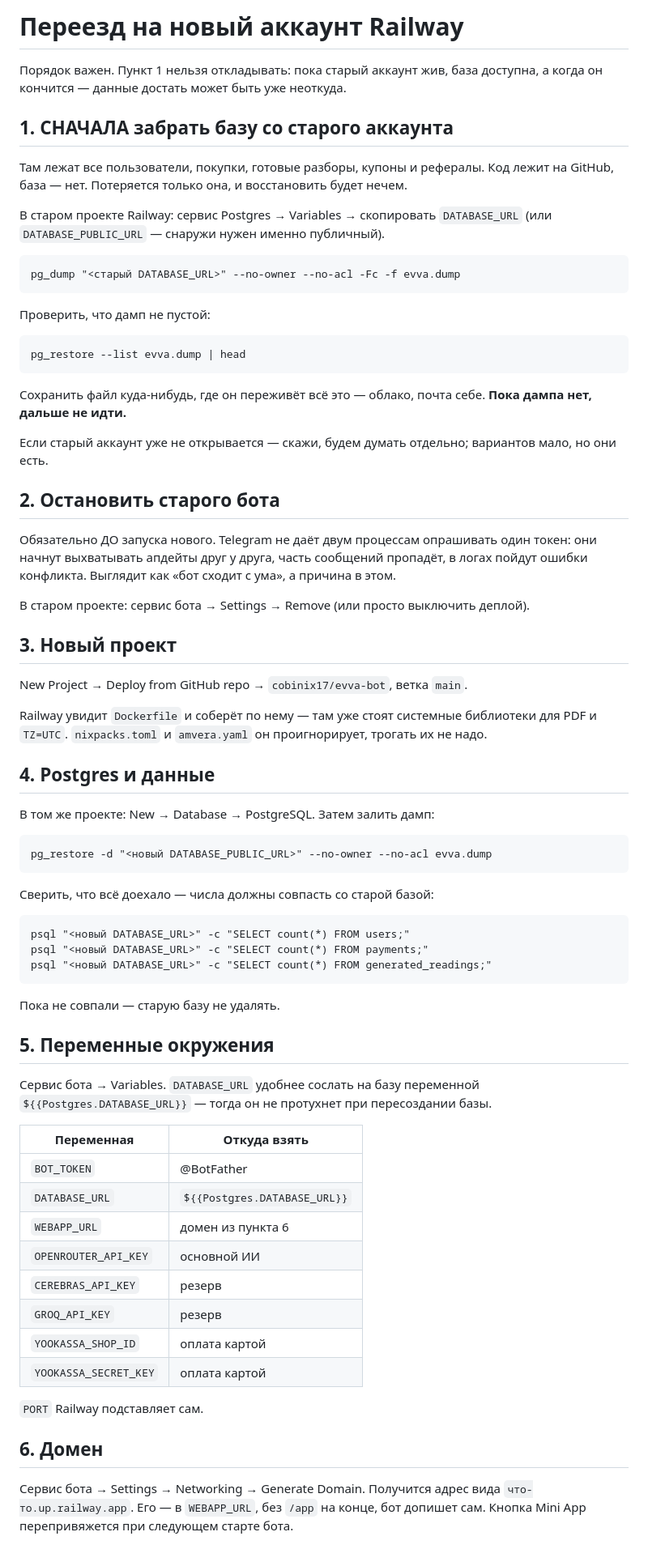
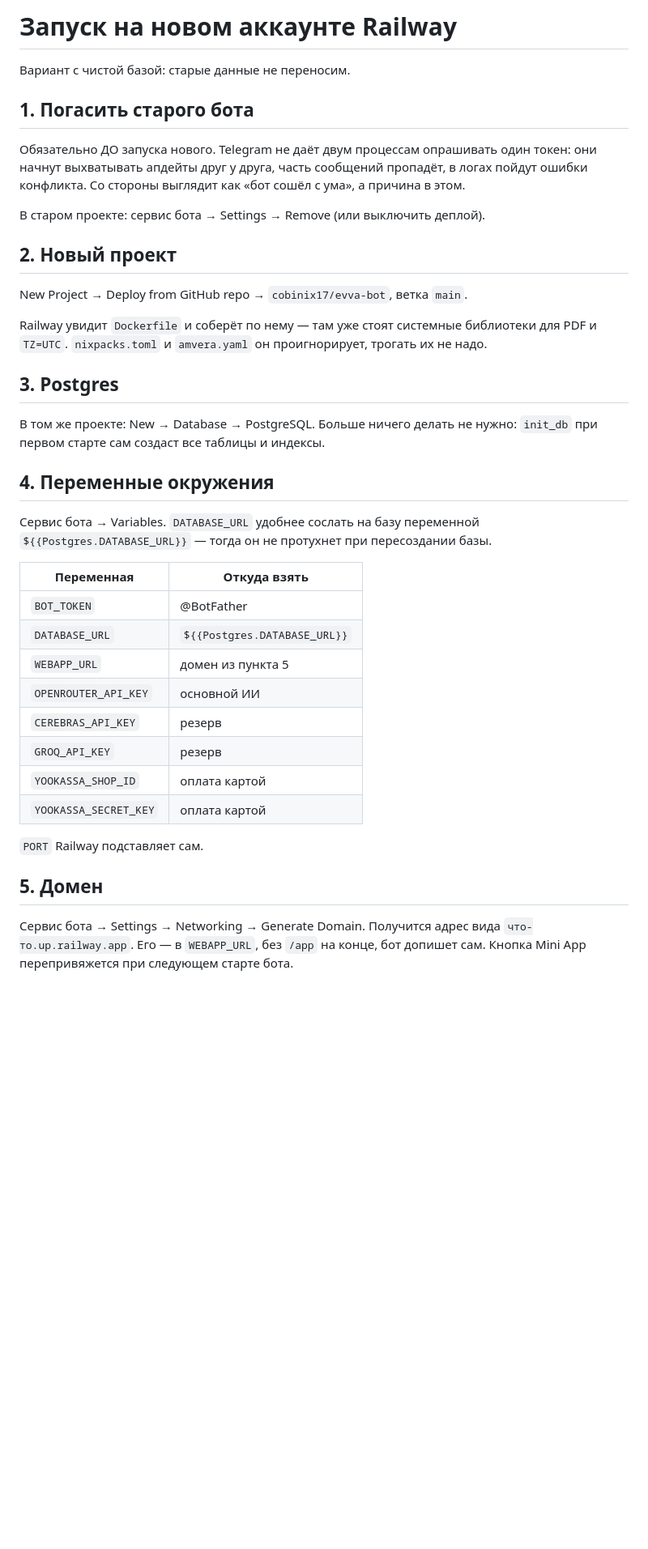
Before and after one commit to cobinix17/evva-bot, a Markdown page: DEPLOY_RAILWAY.md, the part around one of its changes. Shown at 81% size. GitHub-like rendering; blank space fills up the shorter version.

````diff
--- a/DEPLOY_RAILWAY.md
+++ b/DEPLOY_RAILWAY.md
@@ -1,70 +1,30 @@
-# Переезд на новый аккаунт Railway
+# Запуск на новом аккаунте Railway
 
-Порядок важен. Пункт 1 нельзя откладывать: пока старый аккаунт жив, база
-доступна, а когда он кончится — данные достать может быть уже неоткуда.
+Вариант с чистой базой: старые данные не переносим.
 
-## 1. СНАЧАЛА забрать базу со старого аккаунта
-
-Там лежат все пользователи, покупки, готовые разборы, купоны и рефералы.
-Код лежит на GitHub, база — нет. Потеряется только она, и восстановить будет
-нечем.
-
-В старом проекте Railway: сервис Postgres → Variables → скопировать
-`DATABASE_URL` (или `DATABASE_PUBLIC_URL` — снаружи нужен именно публичный).
-
-```
-pg_dump "<старый DATABASE_URL>" --no-owner --no-acl -Fc -f evva.dump
-```
-
-Проверить, что дамп не пустой:
-
-```
-pg_restore --list evva.dump | head
-```
-
-Сохранить файл куда-нибудь, где он переживёт всё это — облако, почта себе.
-**Пока дампа нет, дальше не идти.**
-
-Если старый аккаунт уже не открывается — скажи, будем думать отдельно;
-вариантов мало, но они есть.
-
-## 2. Остановить старого бота
+## 1. Погасить старого бота
 
 Обязательно ДО запуска нового. Telegram не даёт двум процессам опрашивать
 один токен: они начнут выхватывать апдейты друг у друга, часть сообщений
-пропадёт, в логах пойдут ошибки конфликта. Выглядит как «бот сходит с ума»,
-а причина в этом.
+пропадёт, в логах пойдут ошибки конфликта. Со стороны выглядит как «бот сошёл
+с ума», а причина в этом.
 
-В старом проекте: сервис бота → Settings → Remove (или просто выключить
-деплой).
+В старом проекте: сервис бота → Settings → Remove (или выключить деплой).
 
-## 3. Новый проект
+## 2. Новый проект
 
 New Project → Deploy from GitHub repo → `cobinix17/evva-bot`, ветка `main`.
 
 Railway увидит `Dockerfile` и соберёт по нему — там уже стоят системные
-библиотеки для PDF и `TZ=UTC`. `nixpacks.toml` и `amvera.yaml` он проигнорирует,
-трогать их не надо.
+библиотеки для PDF и `TZ=UTC`. `nixpacks.toml` и `amvera.yaml` он
+проигнорирует, трогать их не надо.
 
-## 4. Postgres и данные
+## 3. Postgres
 
-В том же проекте: New → Database → PostgreSQL. Затем залить дамп:
+В том же проекте: New → Database → PostgreSQL. Больше ничего делать не нужно:
+`init_db` при первом старте сам создаст все таблицы и индексы.
 
-```
-pg_restore -d "<новый DATABASE_PUBLIC_URL>" --no-owner --no-acl evva.dump
-```
-
-Сверить, что всё доехало — числа должны совпасть со старой базой:
-
-```
-psql "<новый DATABASE_URL>" -c "SELECT count(*) FROM users;"
-psql "<новый DATABASE_URL>" -c "SELECT count(*) FROM payments;"
-psql "<новый DATABASE_URL>" -c "SELECT count(*) FROM generated_readings;"
-```
-
-Пока не совпали — старую базу не удалять.
-
-## 5. Переменные окружения
+## 4. Переменные окружения
 
 Сервис бота → Variables. `DATABASE_URL` удобнее сослать на базу переменной
 `${{Postgres.DATABASE_URL}}` — тогда он не протухнет при пересоздании базы.
@@ -73,7 +33,7 @@ psql "<новый DATABASE_URL>" -c "SELECT count(*) FROM generated_readings;"
 |---|---|
 | `BOT_TOKEN` | @BotFather |
 | `DATABASE_URL` | `${{Postgres.DATABASE_URL}}` |
-| `WEBAPP_URL` | домен из пункта 6 |
+| `WEBAPP_URL` | домен из пункта 5 |
 | `OPENROUTER_API_KEY` | основной ИИ |
 | `CEREBRAS_API_KEY` | резерв |
 | `GROQ_API_KEY` | резерв |
@@ -82,7 +42,7 @@ psql "<новый DATABASE_URL>" -c "SELECT count(*) FROM generated_readings;"
 
 `PORT` Railway подставляет сам.
 
-## 6. Домен
+## 5. Домен
 
 Сервис бота → Settings → Networking → Generate Domain. Получится адрес вида
 `что-то.up.railway.app`. Его — в `WEBAPP_URL`, без `/app` на конце, бот
````
Also changed, not shown: other parts of DEPLOY_RAILWAY.md (+31 -15 lines).
